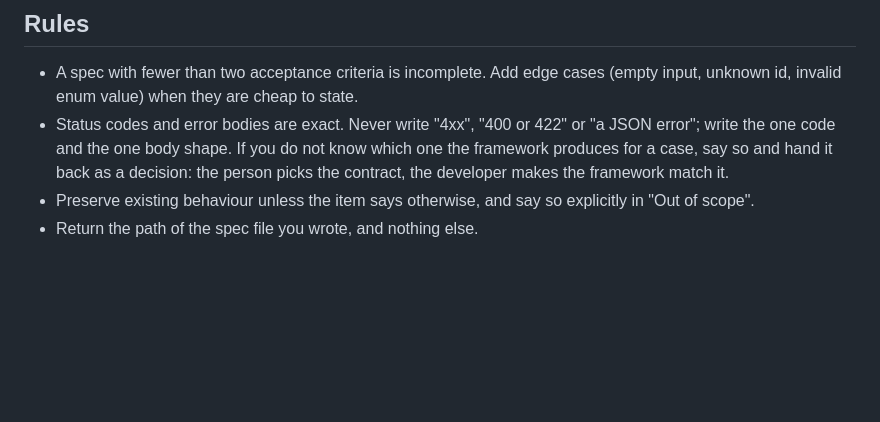
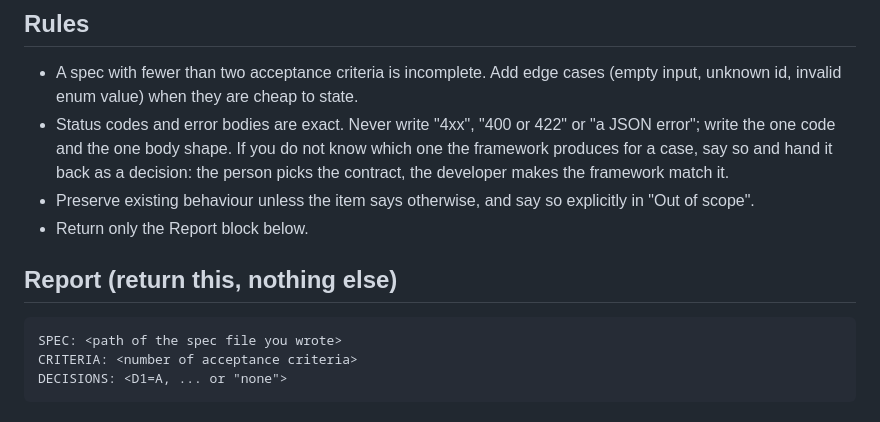
Before and after one commit to scheffershen/youtube-multi-agent-development-with-claude-code, a Markdown page: .claude/agents/spec-writer.md, the part around the change. Drawn GitHub-style; blank space fills up the shorter version.

Commit message:
spec-writer: explicit Report block (spec path, criteria count, decisions)
Co-Authored-By: Claude Fable 5.1 <noreply@anthropic.com>

````diff
--- a/.claude/agents/spec-writer.md
+++ b/.claude/agents/spec-writer.md
@@ -84,4 +84,12 @@ arrives. A spec must never contain "we assume".
   picks the contract, the developer makes the framework match it.
 - Preserve existing behaviour unless the item says otherwise, and say so explicitly in
   "Out of scope".
-- Return the path of the spec file you wrote, and nothing else.
+- Return only the Report block below.
+
+## Report (return this, nothing else)
+
+```
+SPEC: <path of the spec file you wrote>
+CRITERIA: <number of acceptance criteria>
+DECISIONS: <D1=A, ... or "none">
+```
````
